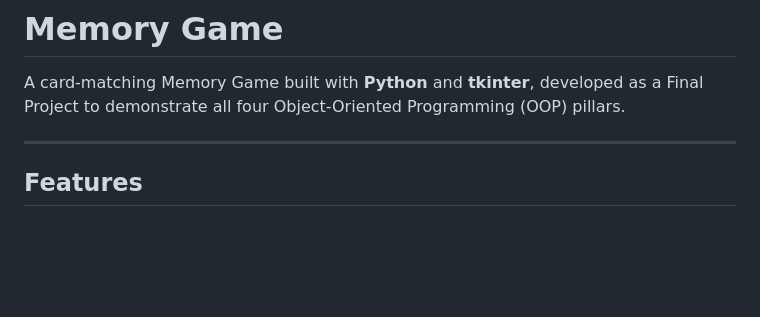
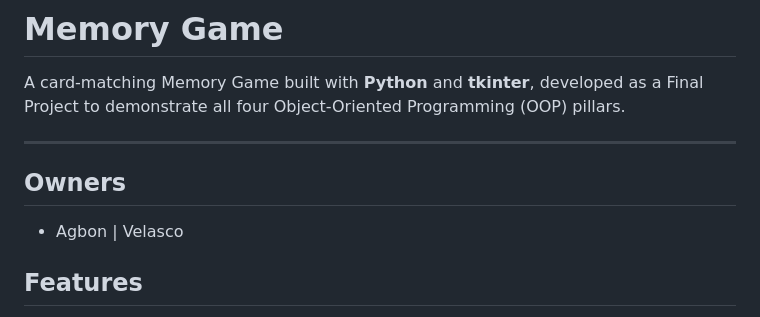
Before and after one commit to JAkenneth-cs/Memory-Game, a Markdown page: README.md, the part around the change. Rendered like a GitHub page; blank space fills up the shorter version.

Commit message:
Update README.md
added owners

```diff
--- a/README.md
+++ b/README.md
@@ -3,6 +3,9 @@
 A card-matching Memory Game built with **Python** and **tkinter**, developed as a Final Project to demonstrate all four Object-Oriented Programming (OOP) pillars.
 
 ---
+
+## Owners
+- Agbon | Velasco
 
 ## Features
 
```
